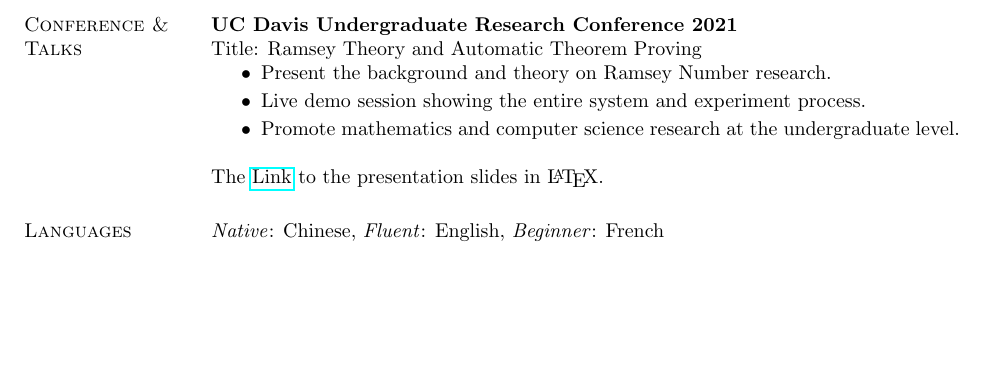
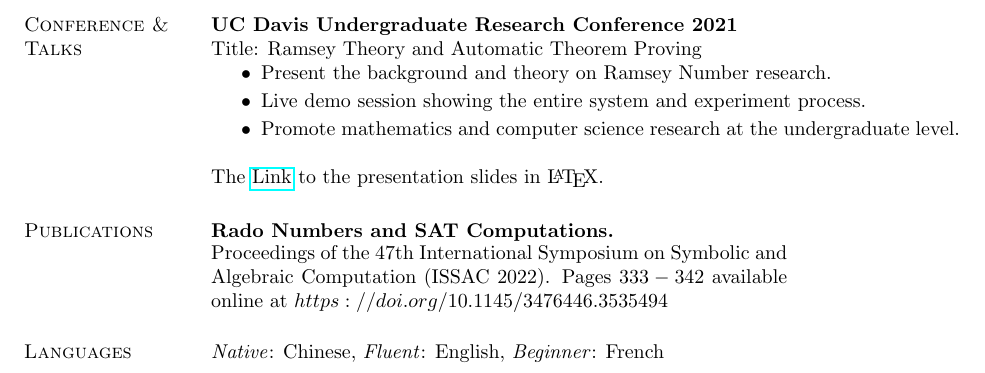
Before and after one commit to itis2010me/itis2010me, a LaTeX CV (resume_Latex/cv.tex, which reads resume_Latex/publications.tex): part of page 2 of 2, cut so that both start at the same text, the shorter picture padded with empty space. Compiled offline with pdfLaTeX.

```diff
--- a/resume_Latex/cv.tex
+++ b/resume_Latex/cv.tex
@@ -59,6 +59,7 @@
 \input{edexperience.tex}
 \input{adexperience.tex}
 \input{conference.tex}
+\input{publications.tex}
 %\input{relevantCour}
 
 \input{Skills}
--- /dev/null
+++ b/resume_Latex/publications.tex
@@ -0,0 +1,6 @@
+\section{\sc Publications}
+{\bf{Rado Numbers and SAT Computations.}}\\
+\begin{tabular}{@{}p{4in}p{2in}}
+Proceedings of the 47th International Symposium on Symbolic and Algebraic Computation (ISSAC 2022). Pages $333-342$ available online at $https://doi.org/10.1145/3476446.3535494$
+\end{tabular}
+\endinput
```
Also changed, not shown: resume_Latex/cv.pdf.
